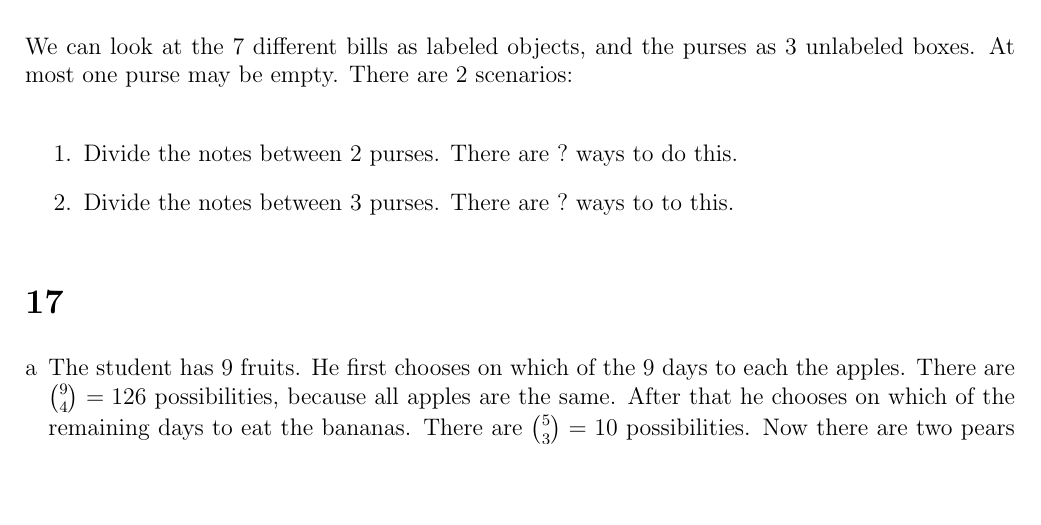
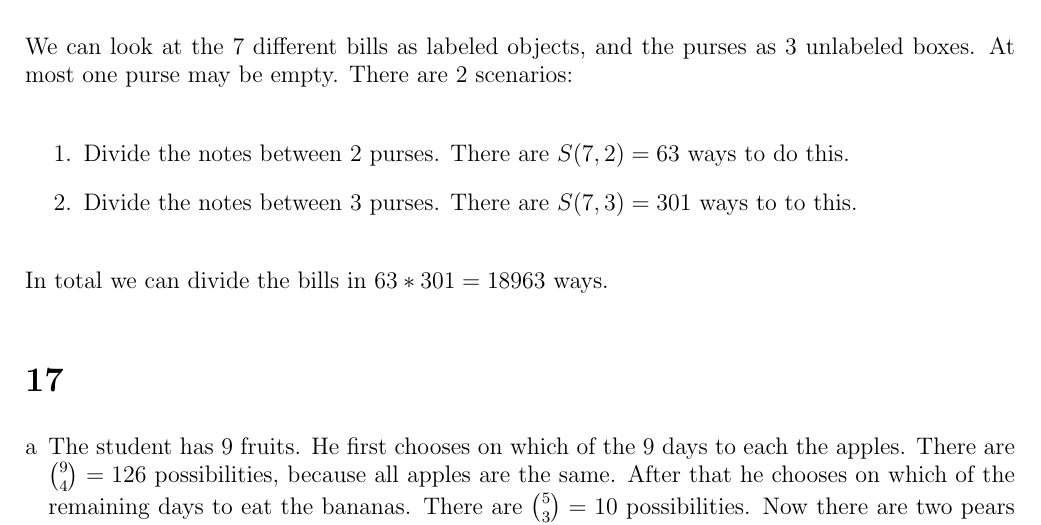
Before and after one commit to Combinatoriek/assignment3, a LaTeX problem sheet (assignment3_s4549775.tex): part of page 2 of 3, cut so that both start at the same text, the shorter picture padded with empty space. Compiled offline with pdfLaTeX.

Commit message:
Finish 16.

```diff
--- a/assignment3_s4549775.tex
+++ b/assignment3_s4549775.tex
@@ -59,10 +59,12 @@ We can look at the 7 different bills as labeled objects, and the purses as 3 unl
 
 \begin{enumerate}
 	\item
-	Divide the notes between 2 purses. There are $?$ ways to do this.
+	Divide the notes between 2 purses. There are $S(7, 2) = 63$ ways to do this.
 	\item
-	Divide the notes between 3 purses. There are $?$ ways to to this.
+	Divide the notes between 3 purses. There are $S(7, 3) = 301$ ways to to this.
 \end{enumerate}
+
+In total we can divide the bills in $63 * 301 = 18963$ ways.
 
 \section*{17}
 \begin{enumerate}[a]
```
